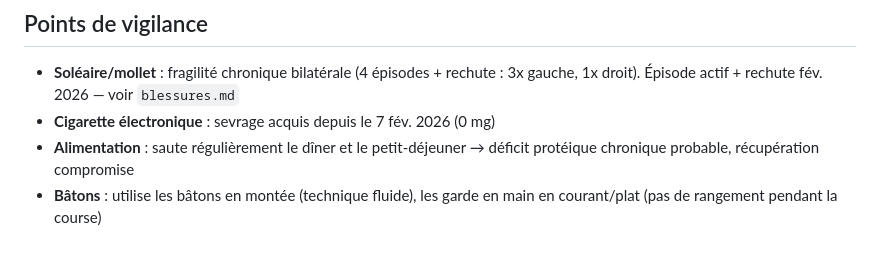
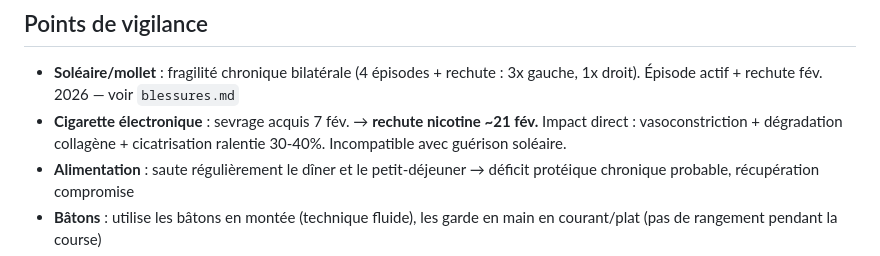
Before and after one commit to dreamskid/coach-trail, a Markdown page: profil.md, the part around the change. Rendered like a GitHub page.

```diff
--- a/profil.md
+++ b/profil.md
@@ -81,7 +81,7 @@
 ## Points de vigilance
 
 - **Soléaire/mollet** : fragilité chronique bilatérale (4 épisodes + rechute : 3x gauche, 1x droit). Épisode actif + rechute fév. 2026 — voir `blessures.md`
-- **Cigarette électronique** : sevrage acquis depuis le 7 fév. 2026 (0 mg)
+- **Cigarette électronique** : sevrage acquis 7 fév. → **rechute nicotine ~21 fév.** Impact direct : vasoconstriction + dégradation collagène + cicatrisation ralentie 30-40%. Incompatible avec guérison soléaire.
 - **Alimentation** : saute régulièrement le dîner et le petit-déjeuner → déficit protéique chronique probable, récupération compromise
 - **Bâtons** : utilise les bâtons en montée (technique fluide), les garde en main en courant/plat (pas de rangement pendant la course)
 - À 44 ans : récupération à surveiller de près, les facteurs sommeil + alimentation + terrain vasculaire + électrolytes ont un effet cumulé estimé à -12 à -20% sur la performance
```
Also changed, not shown: blessures.md (+12 -1 lines).
